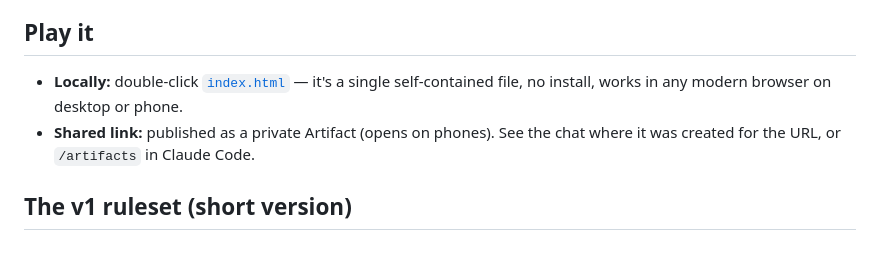
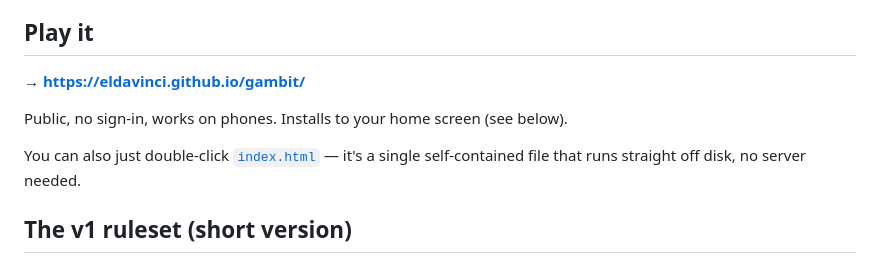
Before and after one commit to ElDaVinci/gambit, a Markdown page: README.md, the part around the change. Drawn GitHub-style.

```diff
--- a/README.md
+++ b/README.md
@@ -7,10 +7,12 @@ Inspired by the battle resolution in Risk (Risiko).
 
 ## Play it
 
-- **Locally:** double-click [`index.html`](index.html) — it's a single self-contained file,
-  no install, works in any modern browser on desktop or phone.
-- **Shared link:** published as a private Artifact (opens on phones). See the chat where it
-  was created for the URL, or `/artifacts` in Claude Code.
+**→ https://eldavinci.github.io/gambit/**
+
+Public, no sign-in, works on phones. Installs to your home screen (see below).
+
+You can also just double-click [`index.html`](index.html) — it's a single self-contained
+file that runs straight off disk, no server needed.
 
 ## The v1 ruleset (short version)
 
```
Also changed, not shown: docs/Roadmap.md (+21 -1 lines).
